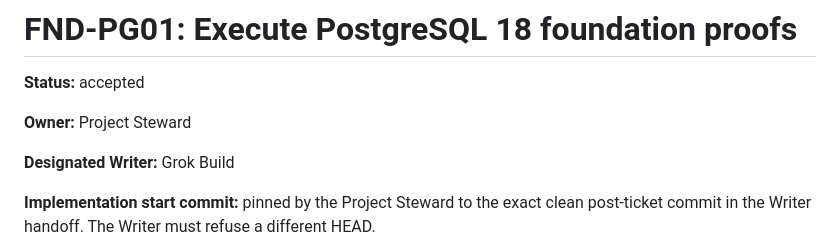
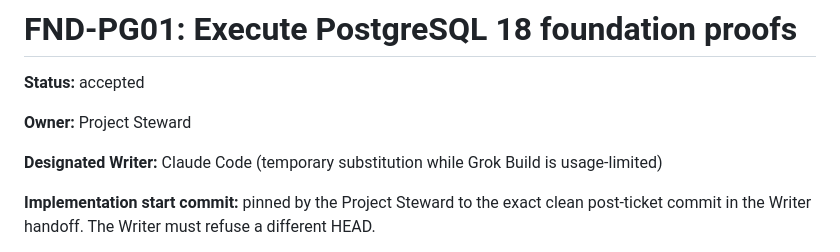
Before and after one commit to St3nch/discrepancy-desk, a Markdown page: docs/tickets/FND-PG01-postgresql-foundation-proofs.md, the part around the change. Rendered like a GitHub page.

Commit message:
chore: designate Claude Code for FND-PG01

```diff
--- a/docs/tickets/FND-PG01-postgresql-foundation-proofs.md
+++ b/docs/tickets/FND-PG01-postgresql-foundation-proofs.md
@@ -4,7 +4,7 @@
 
 **Owner:** Project Steward
 
-**Designated Writer:** Grok Build
+**Designated Writer:** Claude Code (temporary substitution while Grok Build is usage-limited)
 
 **Implementation start commit:** pinned by the Project Steward to the exact clean post-ticket commit in the Writer handoff. The Writer must refuse a different HEAD.
 
```
